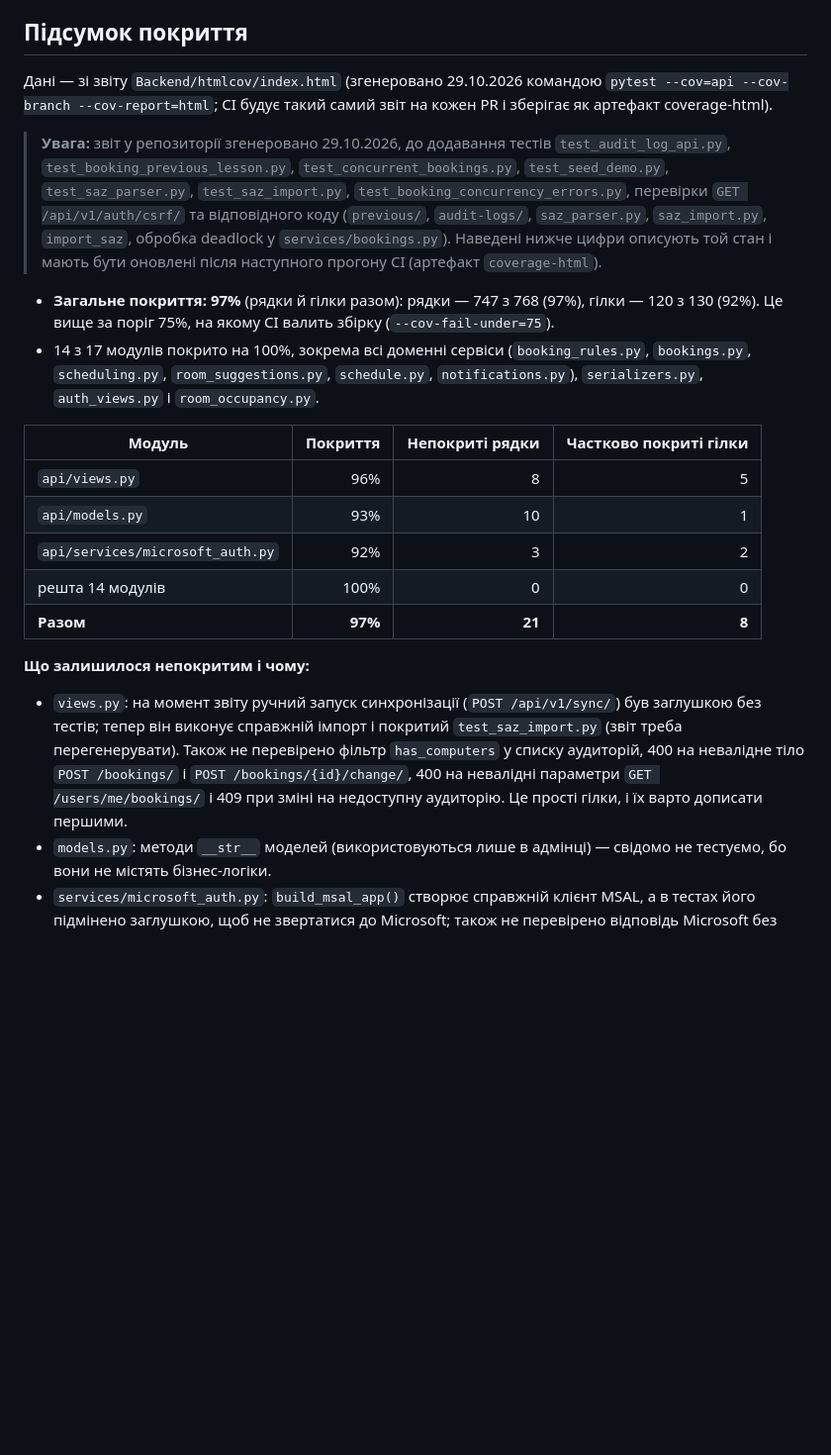
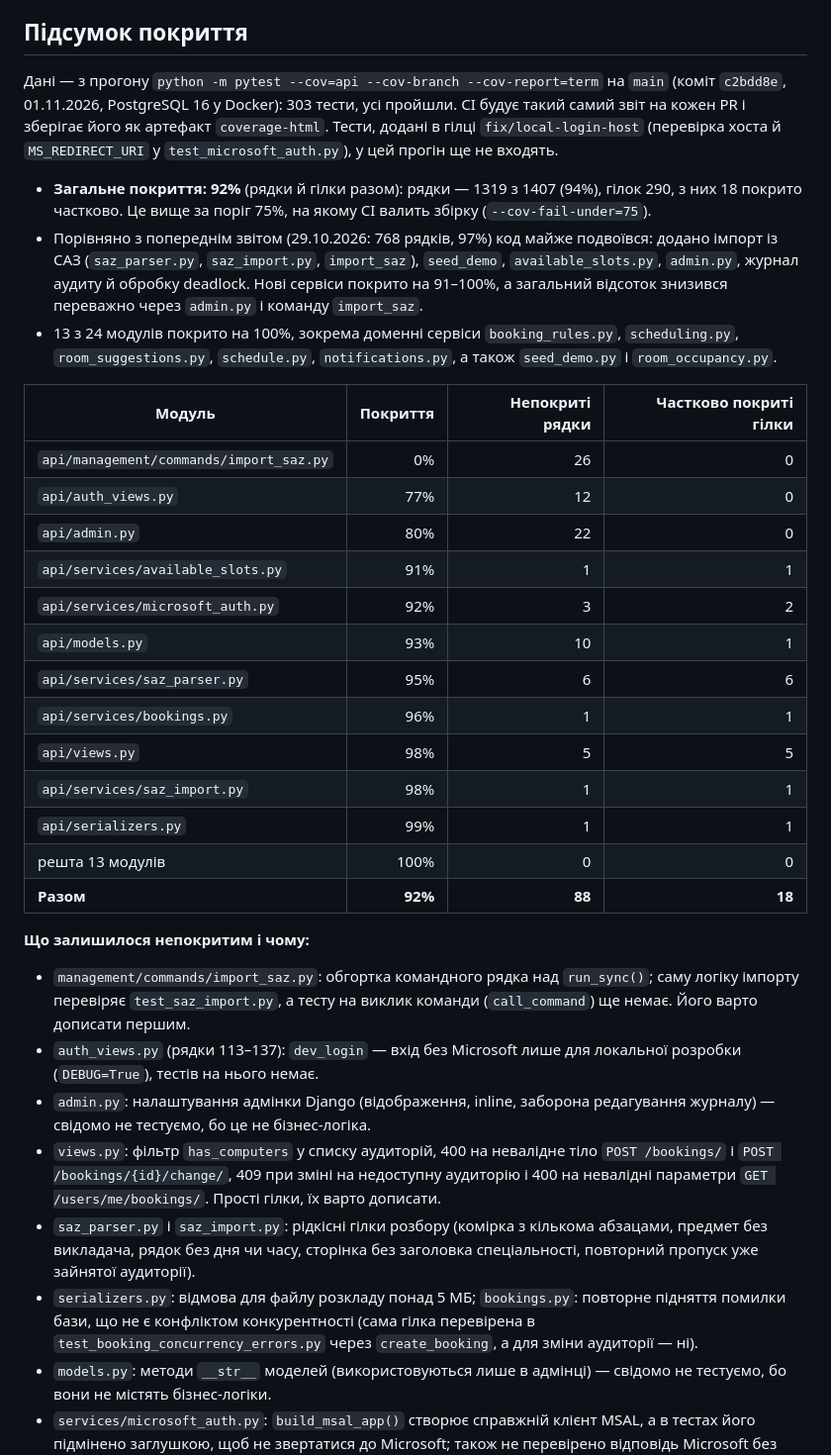
Before and after one commit to ukma-fin-ssdm-2026/unispace, a Markdown page: docs/testing/testing-strategy.md, the part around the change. Shown at 99% size. Rendered like a GitHub page; blank space fills up the shorter version.

Commit message:
docs: update coverage summary and quality attributes section title

```diff
--- a/docs/testing/testing-strategy.md
+++ b/docs/testing/testing-strategy.md
@@ -10,23 +10,35 @@
 Доменні правила, на яких робили TDD, мутаційне тестування й тести властивостей, зведено в одне місце й підключено до кінцевих точок: правило місткості (`services/booking_rules.py`) використовує підбір аудиторій, перетин інтервалів (`services/scheduling.py`) визначає зайняті аудиторії в `GET /bookings/{id}/alternatives/`, а маркер «Змінено» (`is_recently_changed`) — розклад. Тож тести цих правил покривають код, який справді працює в API.
 
 ## Підсумок покриття
-Дані — зі звіту `Backend/htmlcov/index.html` (згенеровано 29.10.2026 командою `pytest --cov=api --cov-branch --cov-report=html`; CI будує такий самий звіт на кожен PR і зберігає як артефакт coverage-html).
+Дані — з прогону `python -m pytest --cov=api --cov-branch --cov-report=term` на `main` (коміт `c2bdd8e`, 01.11.2026, PostgreSQL 16 у Docker): 303 тести, усі пройшли. CI будує такий самий звіт на кожен PR і зберігає його як артефакт `coverage-html`. Тести, додані в гілці `fix/local-login-host` (перевірка хоста й `MS_REDIRECT_URI` у `test_microsoft_auth.py`), у цей прогін ще не входять.
 
-> **Увага:** звіт у репозиторії згенеровано 29.10.2026, до додавання тестів `test_audit_log_api.py`, `test_booking_previous_lesson.py`, `test_concurrent_bookings.py`, `test_seed_demo.py`, `test_saz_parser.py`, `test_saz_import.py`, `test_booking_concurrency_errors.py`, перевірки `GET /api/v1/auth/csrf/` та відповідного коду (`previous/`, `audit-logs/`, `saz_parser.py`, `saz_import.py`, `import_saz`, обробка deadlock у `services/bookings.py`). Наведені нижче цифри описують той стан і мають бути оновлені після наступного прогону CI (артефакт `coverage-html`).
-
-* **Загальне покриття: 97%** (рядки й гілки разом): рядки — 747 з 768 (97%), гілки — 120 з 130 (92%). Це вище за поріг 75%, на якому CI валить збірку (`--cov-fail-under=75`).
-* 14 з 17 модулів покрито на 100%, зокрема всі доменні сервіси (`booking_rules.py`, `bookings.py`, `scheduling.py`, `room_suggestions.py`, `schedule.py`, `notifications.py`), `serializers.py`, `auth_views.py` і `room_occupancy.py`.
+* **Загальне покриття: 92%** (рядки й гілки разом): рядки — 1319 з 1407 (94%), гілок 290, з них 18 покрито частково. Це вище за поріг 75%, на якому CI валить збірку (`--cov-fail-under=75`).
+* Порівняно з попереднім звітом (29.10.2026: 768 рядків, 97%) код майже подвоївся: додано імпорт із САЗ (`saz_parser.py`, `saz_import.py`, `import_saz`), `seed_demo`, `available_slots.py`, `admin.py`, журнал аудиту й обробку deadlock. Нові сервіси покрито на 91–100%, а загальний відсоток знизився переважно через `admin.py` і команду `import_saz`.
+* 13 з 24 модулів покрито на 100%, зокрема доменні сервіси `booking_rules.py`, `scheduling.py`, `room_suggestions.py`, `schedule.py`, `notifications.py`, а також `seed_demo.py` і `room_occupancy.py`.
 
 | Модуль | Покриття | Непокриті рядки | Частково покриті гілки |
 |---|---:|---:|---:|
-| `api/views.py` | 96% | 8 | 5 |
+| `api/management/commands/import_saz.py` | 0% | 26 | 0 |
+| `api/auth_views.py` | 77% | 12 | 0 |
+| `api/admin.py` | 80% | 22 | 0 |
+| `api/services/available_slots.py` | 91% | 1 | 1 |
+| `api/services/microsoft_auth.py` | 92% | 3 | 2 |
 | `api/models.py` | 93% | 10 | 1 |
-| `api/services/microsoft_auth.py` | 92% | 3 | 2 |
-| решта 14 модулів | 100% | 0 | 0 |
-| **Разом** | **97%** | **21** | **8** |
+| `api/services/saz_parser.py` | 95% | 6 | 6 |
+| `api/services/bookings.py` | 96% | 1 | 1 |
+| `api/views.py` | 98% | 5 | 5 |
+| `api/services/saz_import.py` | 98% | 1 | 1 |
+| `api/serializers.py` | 99% | 1 | 1 |
+| решта 13 модулів | 100% | 0 | 0 |
+| **Разом** | **92%** | **88** | **18** |
 
 **Що залишилося непокритим і чому:**
-* `views.py`: на момент звіту ручний запуск синхронізації (`POST /api/v1/sync/`) був заглушкою без тестів; тепер він виконує справжній імпорт і покритий `test_saz_import.py` (звіт треба перегенерувати). Також не перевірено фільтр `has_computers` у списку аудиторій, 400 на невалідне тіло `POST /bookings/` і `POST /bookings/{id}/change/`, 400 на невалідні параметри `GET /users/me/bookings/` і 409 при зміні на недоступну аудиторію. Це прості гілки, і їх варто дописати першими.
+* `management/commands/import_saz.py`: обгортка командного рядка над `run_sync()`; саму логіку імпорту перевіряє `test_saz_import.py`, а тесту на виклик команди (`call_command`) ще немає. Його варто дописати першим.
+* `auth_views.py` (рядки 113–137): `dev_login` — вхід без Microsoft лише для локальної розробки (`DEBUG=True`), тестів на нього немає.
+* `admin.py`: налаштування адмінки Django (відображення, inline, заборона редагування журналу) — свідомо не тестуємо, бо це не бізнес-логіка.
+* `views.py`: фільтр `has_computers` у списку аудиторій, 400 на невалідне тіло `POST /bookings/` і `POST /bookings/{id}/change/`, 409 при зміні на недоступну аудиторію і 400 на невалідні параметри `GET /users/me/bookings/`. Прості гілки, їх варто дописати.
+* `saz_parser.py` і `saz_import.py`: рідкісні гілки розбору (комірка з кількома абзацами, предмет без викладача, рядок без дня чи часу, сторінка без заголовка спеціальності, повторний пропуск уже зайнятої аудиторії).
+* `serializers.py`: відмова для файлу розкладу понад 5 МБ; `bookings.py`: повторне підняття помилки бази, що не є конфліктом конкурентності (сама гілка перевірена в `test_booking_concurrency_errors.py` через `create_booking`, а для зміни аудиторії — ні).
 * `models.py`: методи `__str__` моделей (використовуються лише в адмінці) — свідомо не тестуємо, бо вони не містять бізнес-логіки.
 * `services/microsoft_auth.py`: `build_msal_app()` створює справжній клієнт MSAL, а в тестах його підмінено заглушкою, щоб не звертатися до Microsoft; також не перевірено відповідь Microsoft без `id_token` і збереження імені для вже наявного користувача без імені.
 
```
Also changed, not shown: docs/api/quality-attributes.md (+1 -1 lines).
